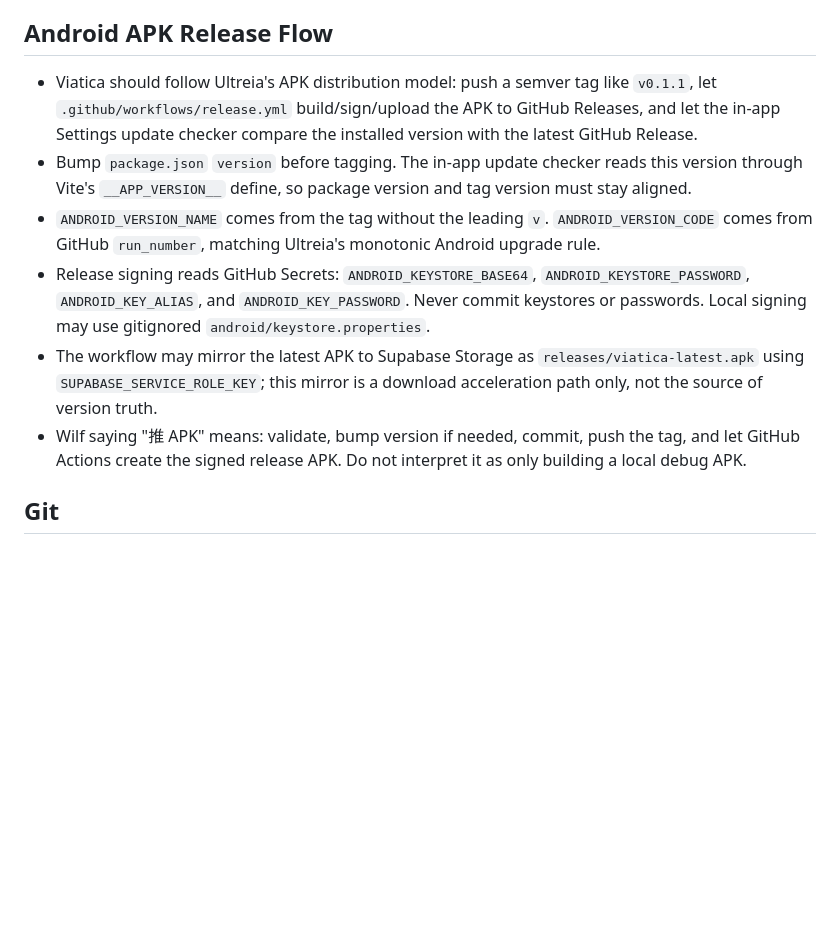
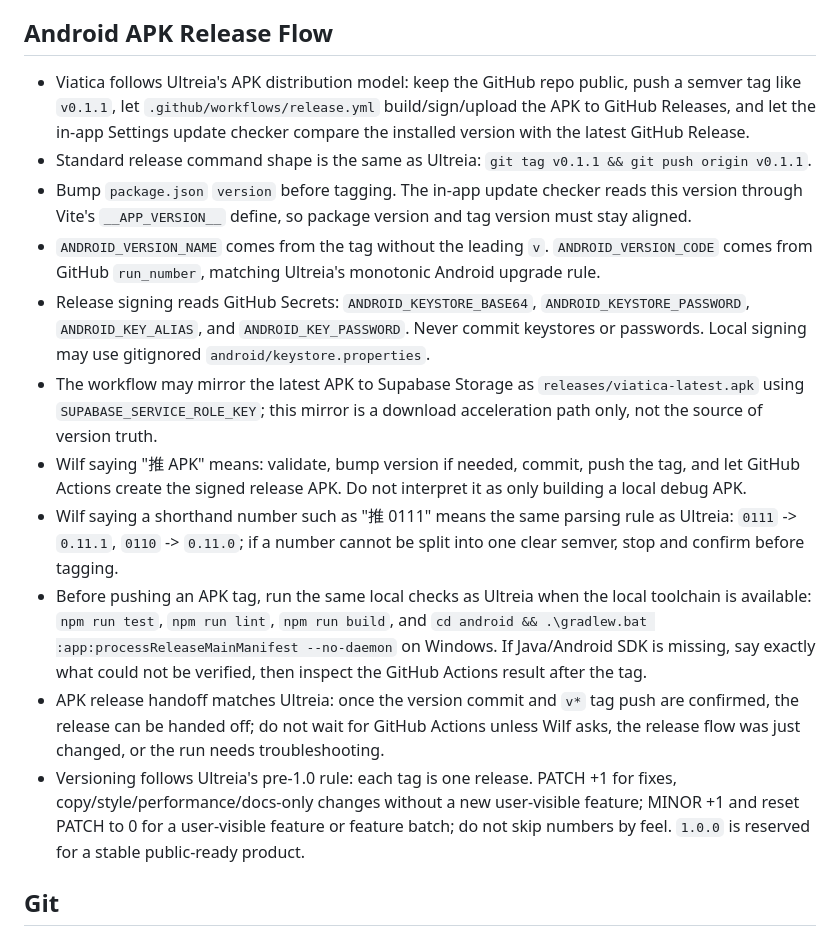
Before and after one commit to 7Wilf7/Viatica, a Markdown page: AGENTS.md, the part around the change. Drawn GitHub-style; blank space fills up the shorter version.

```diff
--- a/AGENTS.md
+++ b/AGENTS.md
@@ -142,10 +142,13 @@ of copying training-specific behavior.
   explicit user action with a clear backup path.
 
 ## Android APK Release Flow
-- Viatica should follow Ultreia's APK distribution model: push a semver tag
-  like `v0.1.1`, let `.github/workflows/release.yml` build/sign/upload the APK
-  to GitHub Releases, and let the in-app Settings update checker compare the
-  installed version with the latest GitHub Release.
+- Viatica follows Ultreia's APK distribution model: keep the GitHub repo
+  public, push a semver tag like `v0.1.1`, let
+  `.github/workflows/release.yml` build/sign/upload the APK to GitHub Releases,
+  and let the in-app Settings update checker compare the installed version with
+  the latest GitHub Release.
+- Standard release command shape is the same as Ultreia:
+  `git tag v0.1.1 && git push origin v0.1.1`.
 - Bump `package.json` `version` before tagging. The in-app update checker reads
   this version through Vite's `__APP_VERSION__` define, so package version and
   tag version must stay aligned.
@@ -162,6 +165,23 @@ of copying training-specific behavior.
 - Wilf saying "推 APK" means: validate, bump version if needed, commit, push the
   tag, and let GitHub Actions create the signed release APK. Do not interpret it
   as only building a local debug APK.
+- Wilf saying a shorthand number such as "推 0111" means the same parsing rule
+  as Ultreia: `0111` -> `0.11.1`, `0110` -> `0.11.0`; if a number cannot be
+  split into one clear semver, stop and confirm before tagging.
+- Before pushing an APK tag, run the same local checks as Ultreia when the local
+  toolchain is available: `npm run test`, `npm run lint`, `npm run build`, and
+  `cd android && .\gradlew.bat :app:processReleaseMainManifest --no-daemon`
+  on Windows. If Java/Android SDK is missing, say exactly what could not be
+  verified, then inspect the GitHub Actions result after the tag.
+- APK release handoff matches Ultreia: once the version commit and `v*` tag push
+  are confirmed, the release can be handed off; do not wait for GitHub Actions
+  unless Wilf asks, the release flow was just changed, or the run needs
+  troubleshooting.
+- Versioning follows Ultreia's pre-1.0 rule: each tag is one release. PATCH +1
+  for fixes, copy/style/performance/docs-only changes without a new
+  user-visible feature; MINOR +1 and reset PATCH to 0 for a user-visible feature
+  or feature batch; do not skip numbers by feel. `1.0.0` is reserved for a
+  stable public-ready product.
 
 ## Git
 - After verified project changes, commit and push directly so work stays
```
Also changed, not shown: PRODUCT.md (+3 -2 lines), README.md (+16 -0 lines).
